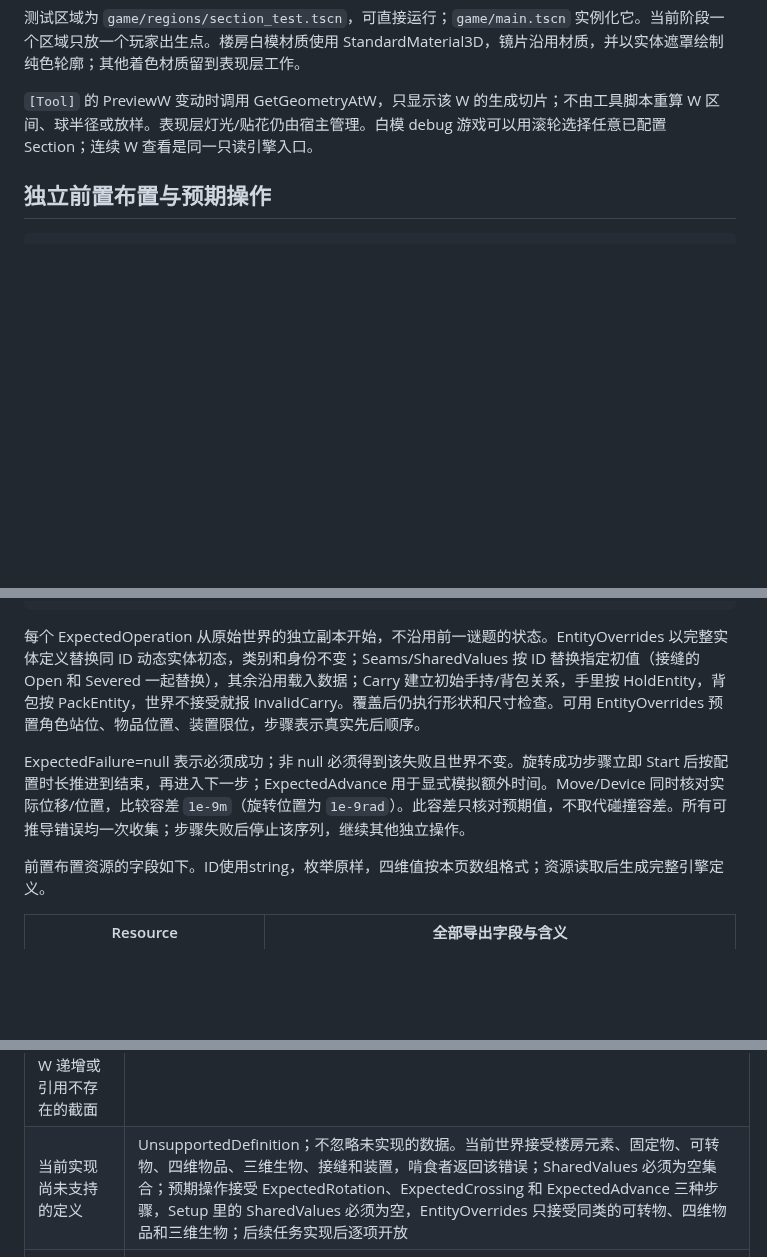
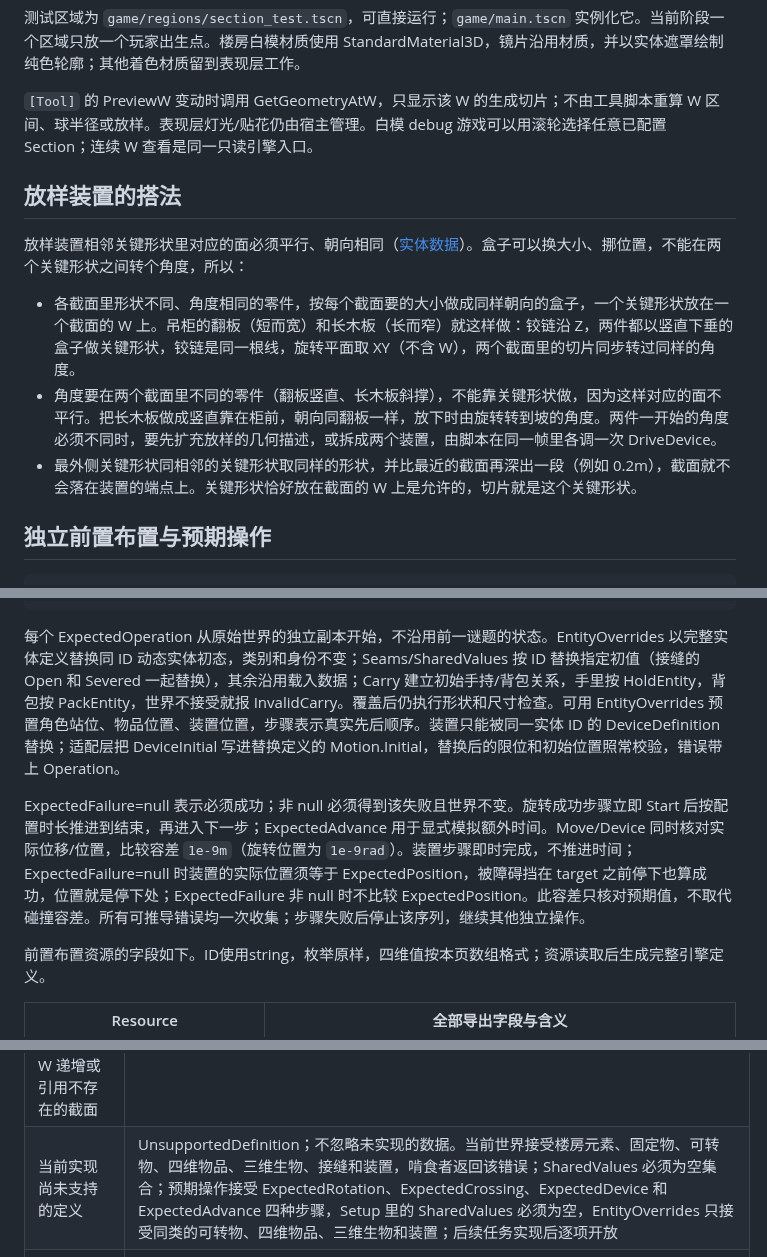
Before and after one commit to odradekk/project_4d, a Markdown page: docs/frame/scene-authoring.md, 3 parts joined by grey strips. GitHub-like rendering; blank space fills up the shorter version.

Commit message:
docs(frame): say how device steps are checked and how a loft device is built
Describe what a device step compares, how a device is replaced in a setup, and which steps are still unsupported. Add the way to build a loft device whose parts differ between sections: same orientation in every key, and the angle left to the rotation.

````diff
--- a/docs/frame/scene-authoring.md
+++ b/docs/frame/scene-authoring.md
@@ -70,6 +70,14 @@ double[] 四维点长度为 4，顺序 XYZW；Rotation4 长度为 16，按 X/Y/Z
 
 `[Tool]` 的 PreviewW 变动时调用 GetGeometryAtW，只显示该 W 的生成切片；不由工具脚本重算 W 区间、球半径或放样。表现层灯光/贴花仍由宿主管理。白模 debug 游戏可以用滚轮选择任意已配置 Section；连续 W 查看是同一只读引擎入口。
 
+## 放样装置的搭法
+
+放样装置相邻关键形状里对应的面必须平行、朝向相同（[实体数据](contract-data.md)）。盒子可以换大小、挪位置，不能在两个关键形状之间转个角度，所以：
+
+- 各截面里形状不同、角度相同的零件，按每个截面要的大小做成同样朝向的盒子，一个关键形状放在一个截面的 W 上。吊柜的翻板（短而宽）和长木板（长而窄）就这样做：铰链沿 Z，两件都以竖直下垂的盒子做关键形状，铰链是同一根线，旋转平面取 XY（不含 W），两个截面里的切片同步转过同样的角度。
+- 角度要在两个截面里不同的零件（翻板竖直、长木板斜撑），不能靠关键形状做，因为这样对应的面不平行。把长木板做成竖直靠在柜前，朝向同翻板一样，放下时由旋转转到坡的角度。两件一开始的角度必须不同时，要先扩充放样的几何描述，或拆成两个装置，由脚本在同一帧里各调一次 DriveDevice。
+- 最外侧关键形状同相邻的关键形状取同样的形状，并比最近的截面再深出一段（例如 0.2m），截面就不会落在装置的端点上。关键形状恰好放在截面的 W 上是允许的，切片就是这个关键形状。
+
 ## 独立前置布置与预期操作
 
 ```csharp
@@ -98,9 +106,9 @@ public sealed record ExpectedCrossing(CrossSeamRequest Request,
 public sealed record ExpectedAdvance(double Delta) : ExpectedStep;
 ```
 
-每个 ExpectedOperation 从原始世界的独立副本开始，不沿用前一谜题的状态。EntityOverrides 以完整实体定义替换同 ID 动态实体初态，类别和身份不变；Seams/SharedValues 按 ID 替换指定初值（接缝的 Open 和 Severed 一起替换），其余沿用载入数据；Carry 建立初始手持/背包关系，手里按 HoldEntity，背包按 PackEntity，世界不接受就报 InvalidCarry。覆盖后仍执行形状和尺寸检查。可用 EntityOverrides 预置角色站位、物品位置、装置限位，步骤表示真实先后顺序。
+每个 ExpectedOperation 从原始世界的独立副本开始，不沿用前一谜题的状态。EntityOverrides 以完整实体定义替换同 ID 动态实体初态，类别和身份不变；Seams/SharedValues 按 ID 替换指定初值（接缝的 Open 和 Severed 一起替换），其余沿用载入数据；Carry 建立初始手持/背包关系，手里按 HoldEntity，背包按 PackEntity，世界不接受就报 InvalidCarry。覆盖后仍执行形状和尺寸检查。可用 EntityOverrides 预置角色站位、物品位置、装置位置，步骤表示真实先后顺序。装置只能被同一实体 ID 的 DeviceDefinition 替换；适配层把 DeviceInitial 写进替换定义的 Motion.Initial，替换后的限位和初始位置照常校验，错误带上 Operation。
 
-ExpectedFailure=null 表示必须成功；非 null 必须得到该失败且世界不变。旋转成功步骤立即 Start 后按配置时长推进到结束，再进入下一步；ExpectedAdvance 用于显式模拟额外时间。Move/Device 同时核对实际位移/位置，比较容差 `1e-9m`（旋转位置为 `1e-9rad`）。此容差只核对预期值，不取代碰撞容差。所有可推导错误均一次收集；步骤失败后停止该序列，继续其他独立操作。
+ExpectedFailure=null 表示必须成功；非 null 必须得到该失败且世界不变。旋转成功步骤立即 Start 后按配置时长推进到结束，再进入下一步；ExpectedAdvance 用于显式模拟额外时间。Move/Device 同时核对实际位移/位置，比较容差 `1e-9m`（旋转位置为 `1e-9rad`）。装置步骤即时完成，不推进时间；ExpectedFailure=null 时装置的实际位置须等于 ExpectedPosition，被障碍挡在 target 之前停下也算成功，位置就是停下处；ExpectedFailure 非 null 时不比较 ExpectedPosition。此容差只核对预期值，不取代碰撞容差。所有可推导错误均一次收集；步骤失败后停止该序列，继续其他独立操作。
 
 前置布置资源的字段如下。ID使用string，枚举原样，四维值按本页数组格式；资源读取后生成完整引擎定义。
 
@@ -150,7 +158,7 @@ public sealed record LoadError(
 | 非有限数、范围/长度/旋转、最薄实体厚度 | InvalidNumber/InvalidPose；ε 固定 0.006m，采样固定 0.01m 且仍小于最薄实体；本轮时长按 #6 的四个值 |
 | 空/重复 ID、失效引用、Section W 非递增 | InvalidId/DuplicateId/MissingReference/InvalidSectionOrder |
 | 接缝的位置或法线不是有限数；法线不是水平单位向量；Sections 少于两个、重复、不按 W 递增或引用不存在的截面 | InvalidNumber/InvalidGeometry/DuplicateId/InvalidSectionOrder/MissingReference；错误指向 `Position`、`HorizontalNormal`、`Sections` 字段 |
-| 当前实现尚未支持的定义 | UnsupportedDefinition；不忽略未实现的数据。当前世界接受楼房元素、固定物、可转物、四维物品、三维生物、接缝和装置，啃食者返回该错误；SharedValues 必须为空集合；预期操作接受 ExpectedRotation、ExpectedCrossing 和 ExpectedAdvance 三种步骤，Setup 里的 SharedValues 必须为空，EntityOverrides 只接受同类的可转物、四维物品和三维生物；后续任务实现后逐项开放 |
+| 当前实现尚未支持的定义 | UnsupportedDefinition；不忽略未实现的数据。当前世界接受楼房元素、固定物、可转物、四维物品、三维生物、接缝和装置，啃食者返回该错误；SharedValues 必须为空集合；预期操作接受 ExpectedRotation、ExpectedCrossing、ExpectedDevice 和 ExpectedAdvance 四种步骤，Setup 里的 SharedValues 必须为空，EntityOverrides 只接受同类的可转物、四维物品、三维生物和装置；后续任务实现后逐项开放 |
 | 空或逆向区间、缺口越界/内部重叠 | InvalidInterval；缺口允许端点相接。楼房按缺口分割后，仅保留正W厚度的剩余段并逐段闭合，切片/碰撞/支撑使用同一实体。缺口覆盖全范围时允许空实体，不生成孤立零厚端盖；不同形状用独立元素表示，各自使用闭 W 区间；共享边界同时保留两者的切片，按实体与零件 ID 稳定排序。若某个可玩 Section 只应显示一种形状，把换形边界放在两个 Section 之间 |
 | 派生几何不可表示 | 世界变换后的顶点、法线和 UV 必须有限，否则返回 InvalidNumber；在当前 double 精度下，盒子须保留三维体积，输出三角形须有非零面积及正确绕序，否则返回 InvalidGeometry。固定物的 W−ε 与 W+ε 须真正夹住 W，且厚度大于采样距离；报错 Source 定位零件、FaceUvs 或 Pose.Position.W。不设统一坐标上限 |
 | 盒子退化、放样不凸/拓扑不对应、元球空形、圆环参数非法 | InvalidGeometry，精确定位零件或关键形状。放样的零件还须是闭合、朝外的凸体；相邻关键形状的对应面须平行、朝向相同，对应面的顶点须在四维里共面；每块比采样距离薄也报此错 |
````
